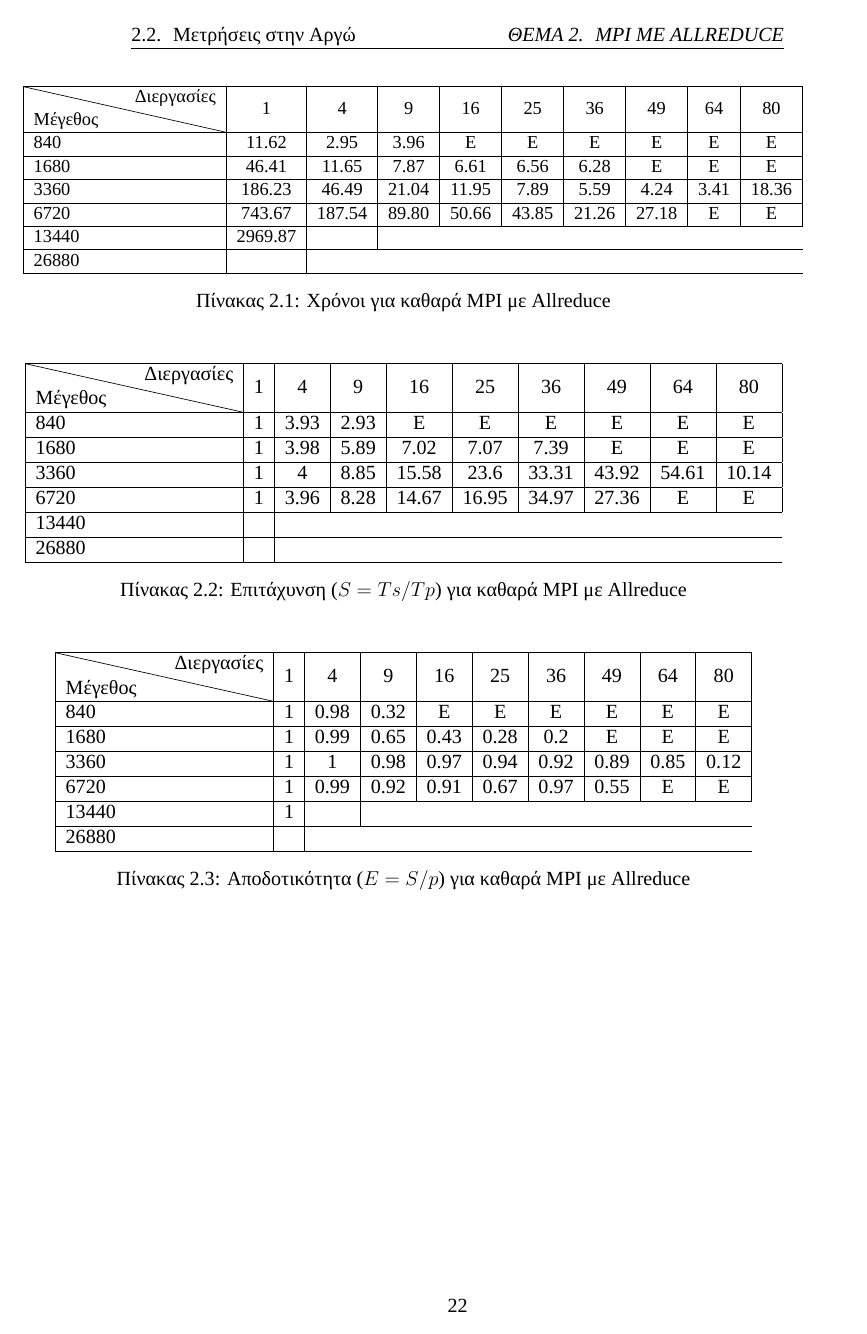
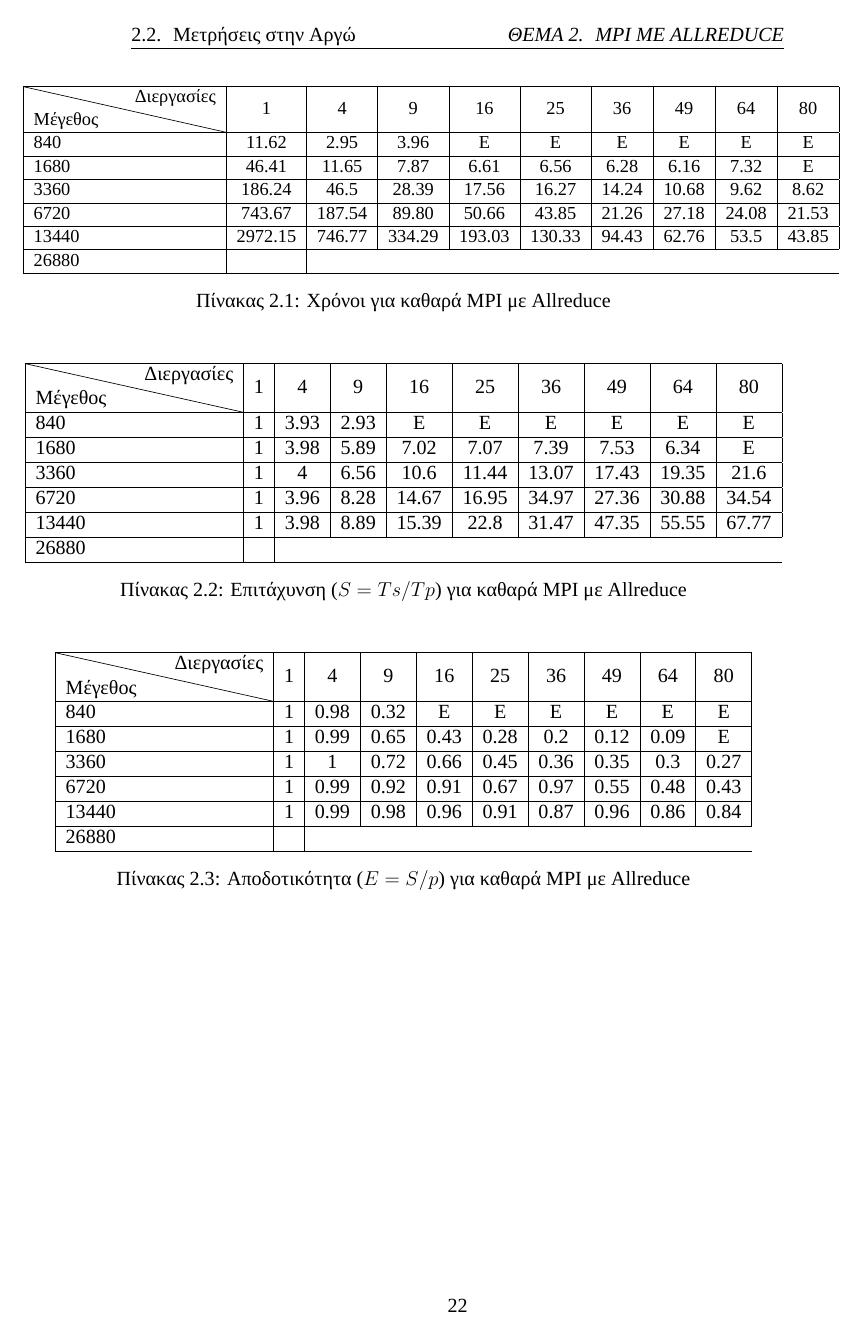
Before and after one commit to vasra/GameOfLife, a LaTeX problem sheet (Document/ParallelSystemsAssignment.tex, which reads Document/chapters/MPI_Allreduce.tex): page 22 of 24. Compiled offline with XeLaTeX; a missing font is replaced by an installed copy or a similar font.

Commit message:
Documentation.

```diff
--- a/Document/chapters/MPI_Allreduce.tex
+++ b/Document/chapters/MPI_Allreduce.tex
@@ -34,13 +34,13 @@ local_sum = 0;
 \hline
 840 & 11.62 & 2.95 & 3.96 & Ε & Ε & Ε & Ε & Ε & Ε \\
 \hline
-1680 & 46.41 & 11.65 & 7.87 & 6.61 & 6.56 & 6.28 & Ε & Ε & Ε \\
+1680 & 46.41 & 11.65 & 7.87 & 6.61 & 6.56 & 6.28 & 6.16 & 7.32 & Ε \\
 \hline
-3360 & 186.23 & 46.49 & 21.04 & 11.95 & 7.89 & 5.59 & 4.24 & 3.41 & 18.36 \\
+3360 & 186.24 & 46.5 & 28.39 & 17.56 & 16.27 & 14.24 & 10.68 & 9.62 & 8.62 \\
 \hline
-6720 & 743.67 & 187.54 & 89.80 & 50.66 & 43.85 & 21.26 & 27.18 & Ε & Ε \\
+6720 & 743.67 & 187.54 & 89.80 & 50.66 & 43.85 & 21.26 & 27.18 & 24.08 & 21.53 \\
 \hline
-13440 & 2969.87 & \\
+13440 & 2972.15 & 746.77 & 334.29 & 193.03 & 130.33 & 94.43 & 62.76 & 53.5 & 43.85 \\
 \hline
 26880 &  \\
 \hline
@@ -57,13 +57,13 @@ local_sum = 0;
 \hline
 840 & 1 & 3.93 & 2.93 & Ε & Ε & Ε & Ε & Ε & Ε \\
 \hline
-1680 & 1 & 3.98 & 5.89 & 7.02 & 7.07 & 7.39 & Ε & Ε & Ε \\
+1680 & 1 & 3.98 & 5.89 & 7.02 & 7.07 & 7.39 & 7.53 & 6.34 & Ε \\
 \hline
-3360 & 1 & 4 & 8.85 & 15.58 & 23.6 & 33.31 & 43.92 & 54.61 & 10.14 \\
+3360 & 1 & 4 & 6.56 & 10.6 & 11.44 & 13.07 & 17.43 & 19.35 & 21.6 \\
 \hline
-6720 & 1 & 3.96 & 8.28 & 14.67 & 16.95 & 34.97 & 27.36 & Ε & Ε \\
+6720 & 1 & 3.96 & 8.28 & 14.67 & 16.95 & 34.97 & 27.36 & 30.88 & 34.54 \\
 \hline
-13440 & \\
+13440 & 1 & 3.98 & 8.89 & 15.39 & 22.8 & 31.47 & 47.35 & 55.55 & 67.77 \\
 \hline
 26880 & \\
 \hline
@@ -80,13 +80,13 @@ local_sum = 0;
 \hline
 840 & 1 & 0.98 & 0.32 & Ε & Ε & Ε & Ε & Ε & Ε \\
 \hline
-1680 & 1 & 0.99 & 0.65 & 0.43 & 0.28 & 0.2 & Ε & Ε & Ε \\
+1680 & 1 & 0.99 & 0.65 & 0.43 & 0.28 & 0.2 & 0.12 & 0.09 & Ε \\
 \hline
-3360 & 1 & 1 & 0.98 & 0.97 & 0.94 & 0.92 & 0.89 & 0.85 & 0.12 \\
+3360 & 1 & 1 & 0.72 & 0.66 & 0.45 & 0.36 & 0.35 & 0.3 & 0.27 \\
 \hline
-6720 & 1 & 0.99 & 0.92 & 0.91 & 0.67 & 0.97 & 0.55 & Ε & Ε \\
+6720 & 1 & 0.99 & 0.92 & 0.91 & 0.67 & 0.97 & 0.55 & 0.48 & 0.43 \\
 \hline
-13440 & 1 & \\
+13440 & 1 & 0.99 & 0.98 & 0.96 & 0.91 & 0.87 & 0.96 & 0.86 & 0.84 \\
 \hline
 26880 & \\
 \hline
```
